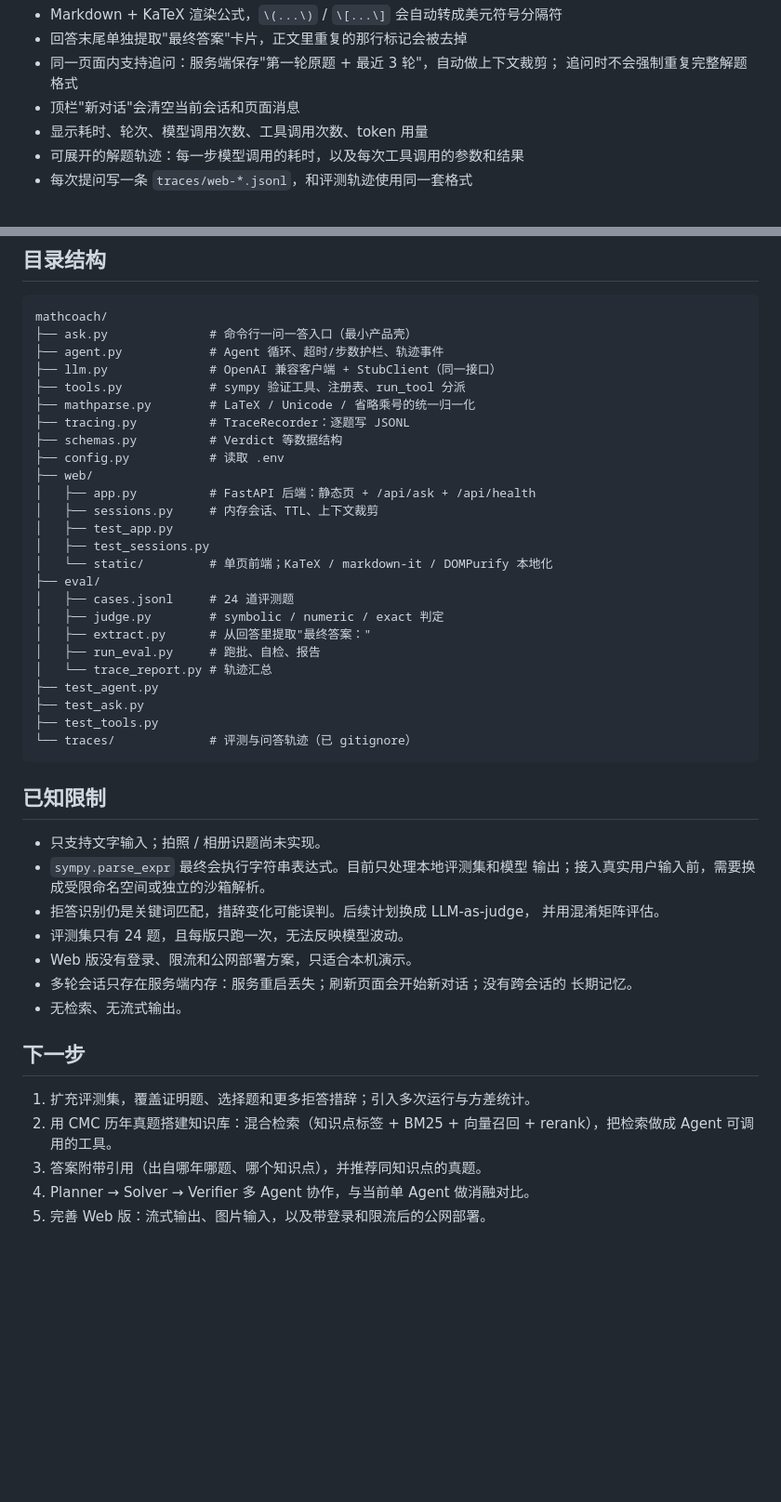
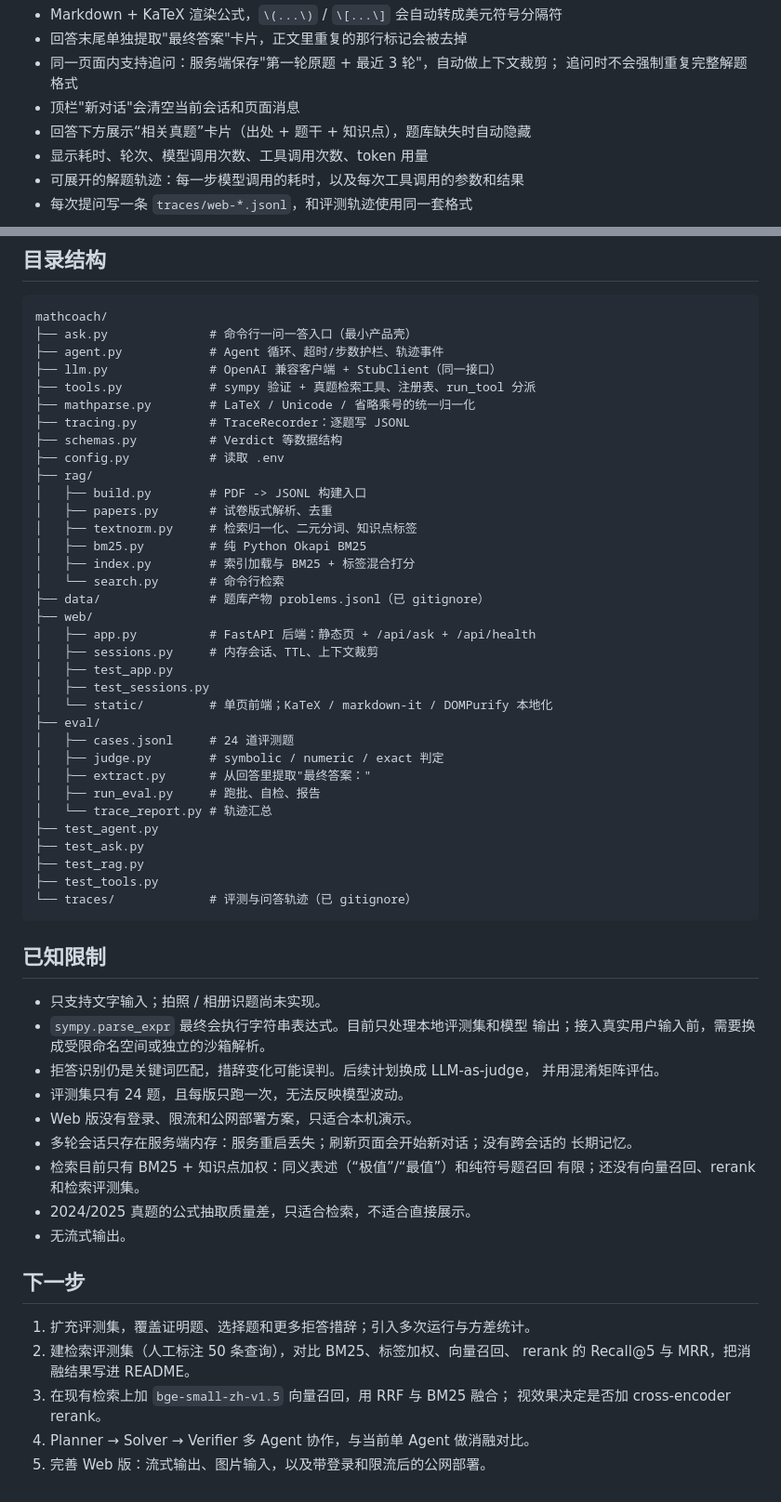
Before and after one commit to czy1202/mathcoach, a Markdown page: README.md, 2 parts joined by grey strips. Shown at 93% size. Rendered like a GitHub page; blank space fills up the shorter version.

````diff
--- a/README.md
+++ b/README.md
@@ -69,6 +73,7 @@ python -m web.app
 - 同一页面内支持追问：服务端保存"第一轮原题 + 最近 3 轮"，自动做上下文裁剪；
   追问时不会强制重复完整解题格式
 - 顶栏"新对话"会清空当前会话和页面消息
+- 回答下方展示“相关真题”卡片（出处 + 题干 + 知识点），题库缺失时自动隐藏
 - 显示耗时、轮次、模型调用次数、工具调用次数、token 用量
 - 可展开的解题轨迹：每一步模型调用的耗时，以及每次工具调用的参数和结果
 - 每次提问写一条 `traces/web-*.jsonl`，和评测轨迹使用同一套格式
@@ -153,11 +223,19 @@ mathcoach/
 ├── ask.py              # 命令行一问一答入口（最小产品壳）
 ├── agent.py            # Agent 循环、超时/步数护栏、轨迹事件
 ├── llm.py              # OpenAI 兼容客户端 + StubClient（同一接口）
-├── tools.py            # sympy 验证工具、注册表、run_tool 分派
+├── tools.py            # sympy 验证 + 真题检索工具、注册表、run_tool 分派
 ├── mathparse.py        # LaTeX / Unicode / 省略乘号的统一归一化
 ├── tracing.py          # TraceRecorder：逐题写 JSONL
 ├── schemas.py          # Verdict 等数据结构
 ├── config.py           # 读取 .env
+├── rag/
+│   ├── build.py        # PDF -> JSONL 构建入口
+│   ├── papers.py       # 试卷版式解析、去重
+│   ├── textnorm.py     # 检索归一化、二元分词、知识点标签
+│   ├── bm25.py         # 纯 Python Okapi BM25
+│   ├── index.py        # 索引加载与 BM25 + 标签混合打分
+│   └── search.py       # 命令行检索
+├── data/               # 题库产物 problems.jsonl（已 gitignore）
 ├── web/
 │   ├── app.py          # FastAPI 后端：静态页 + /api/ask + /api/health
 │   ├── sessions.py     # 内存会话、TTL、上下文裁剪
@@ -172,6 +250,7 @@ mathcoach/
 │   └── trace_report.py # 轨迹汇总
 ├── test_agent.py
 ├── test_ask.py
+├── test_rag.py
 ├── test_tools.py
 └── traces/             # 评测与问答轨迹（已 gitignore）
 ```
@@ -187,13 +266,17 @@ mathcoach/
 - Web 版没有登录、限流和公网部署方案，只适合本机演示。
 - 多轮会话只存在服务端内存：服务重启丢失；刷新页面会开始新对话；没有跨会话的
   长期记忆。
-- 无检索、无流式输出。
+- 检索目前只有 BM25 + 知识点加权：同义表述（“极值”/“最值”）和纯符号题召回
+  有限；还没有向量召回、rerank 和检索评测集。
+- 2024/2025 真题的公式抽取质量差，只适合检索，不适合直接展示。
+- 无流式输出。
 
 ## 下一步
 
 1. 扩充评测集，覆盖证明题、选择题和更多拒答措辞；引入多次运行与方差统计。
-2. 用 CMC 历年真题搭建知识库：混合检索（知识点标签 + BM25 + 向量召回 +
-   rerank），把检索做成 Agent 可调用的工具。
-3. 答案附带引用（出自哪年哪题、哪个知识点），并推荐同知识点的真题。
+2. 建检索评测集（人工标注 50 条查询），对比 BM25、标签加权、向量召回、
+   rerank 的 Recall@5 与 MRR，把消融结果写进 README。
+3. 在现有检索上加 `bge-small-zh-v1.5` 向量召回，用 RRF 与 BM25 融合；
+   视效果决定是否加 cross-encoder rerank。
 4. Planner → Solver → Verifier 多 Agent 协作，与当前单 Agent 做消融对比。
 5. 完善 Web 版：流式输出、图片输入，以及带登录和限流后的公网部署。
````
Also changed, not shown: other parts of README.md (+72 -3 lines), docs/web-rag.png (added), 16 other files.
